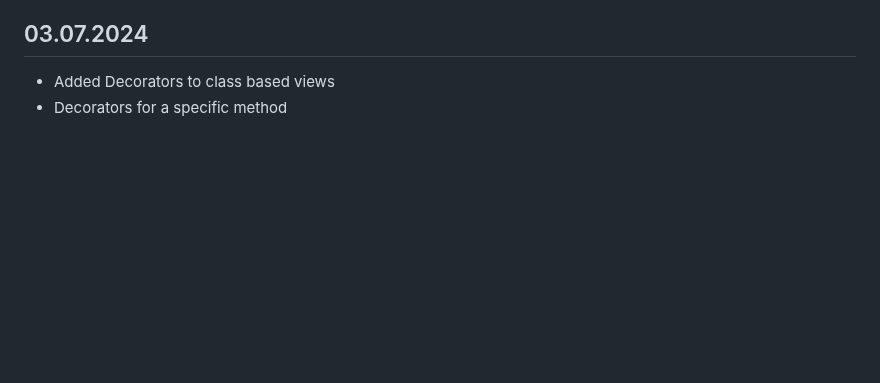
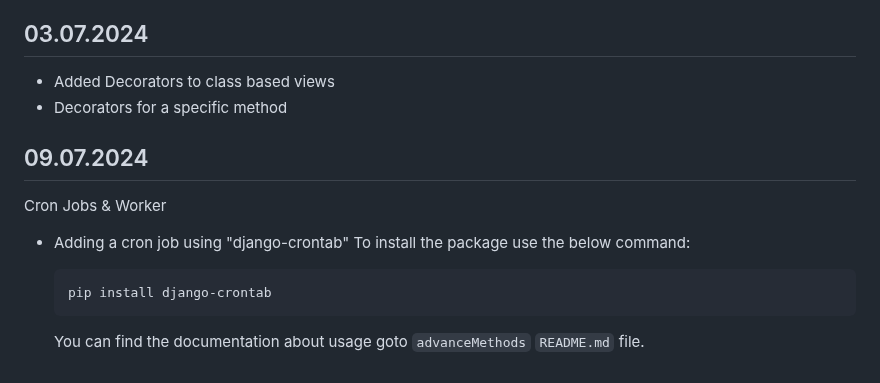
Before and after one commit to arun-arunisto/DRF-Rest-API-Tutorial, a Markdown page: README.md, the part around the change. Drawn GitHub-style; blank space fills up the shorter version.

Commit message:
Update README.md
updated readme

````diff
--- a/README.md
+++ b/README.md
@@ -449,3 +449,12 @@ Topics:
 ## 03.07.2024
 - Added Decorators to class based views
 - Decorators for a specific method
+## 09.07.2024
+Cron Jobs & Worker
+- Adding a cron job using "django-crontab"
+  To install the package use the below command:
+
+  ```CommandPrompt
+  pip install django-crontab
+  ```
+  You can find the documentation about usage goto `advanceMethods` `README.md` file.
````
